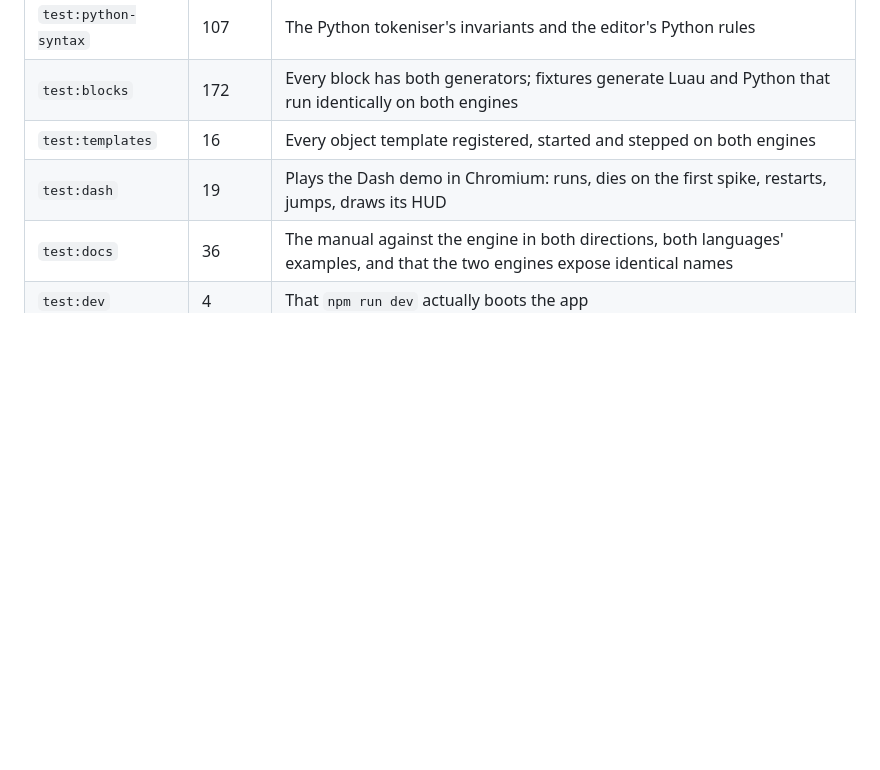
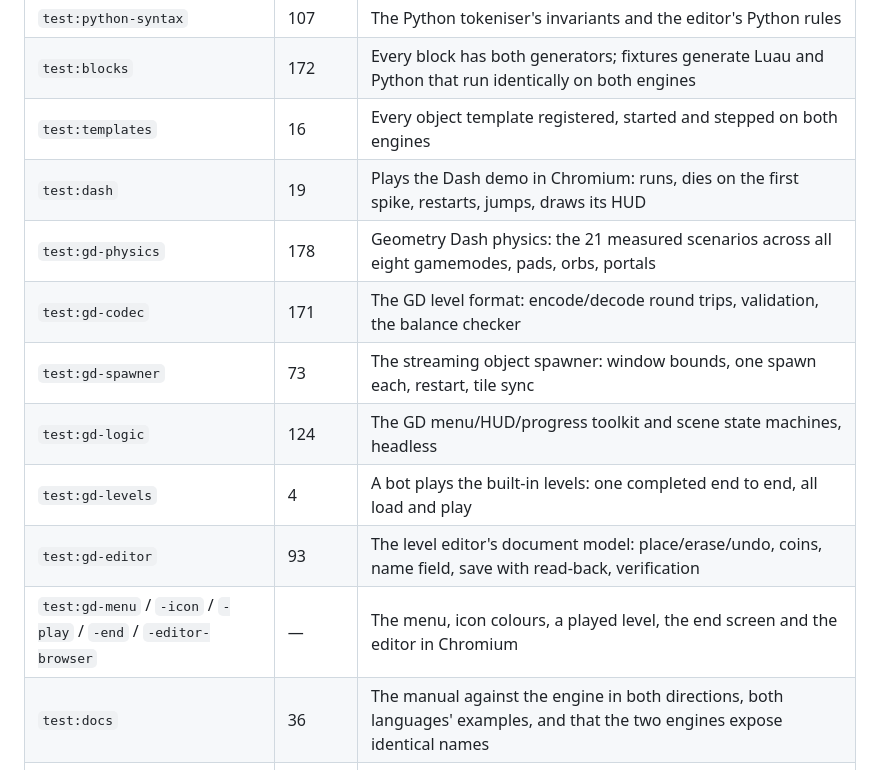
Before and after one commit to TheHindSight/Benseditor, a Markdown page: README.md, the part around one of its changes. Drawn GitHub-style; blank space fills up the shorter version.

```diff
--- a/README.md
+++ b/README.md
@@ -739,6 +771,13 @@ Everything above works and is covered by twenty-two suites, all run by `npm test
 | `test:blocks` | 172 | Every block has both generators; fixtures generate Luau and Python that run identically on both engines |
 | `test:templates` | 16 | Every object template registered, started and stepped on both engines |
 | `test:dash` | 19 | Plays the Dash demo in Chromium: runs, dies on the first spike, restarts, jumps, draws its HUD |
+| `test:gd-physics` | 178 | Geometry Dash physics: the 21 measured scenarios across all eight gamemodes, pads, orbs, portals |
+| `test:gd-codec` | 171 | The GD level format: encode/decode round trips, validation, the balance checker |
+| `test:gd-spawner` | 73 | The streaming object spawner: window bounds, one spawn each, restart, tile sync |
+| `test:gd-logic` | 124 | The GD menu/HUD/progress toolkit and scene state machines, headless |
+| `test:gd-levels` | 4 | A bot plays the built-in levels: one completed end to end, all load and play |
+| `test:gd-editor` | 93 | The level editor's document model: place/erase/undo, coins, name field, save with read-back, verification |
+| `test:gd-menu` / `-icon` / `-play` / `-end` / `-editor-browser` | — | The menu, icon colours, a played level, the end screen and the editor in Chromium |
 | `test:docs` | 36 | The manual against the engine in both directions, both languages' examples, and that the two engines expose identical names |
 | `test:dev` | 4 | That `npm run dev` actually boots the app |
 | `test:browser` | 167 | The editors and the game in real Chromium, reading pixels back out of the WebGL canvas |
```
Also changed, not shown: other parts of README.md (+35 -3 lines).
